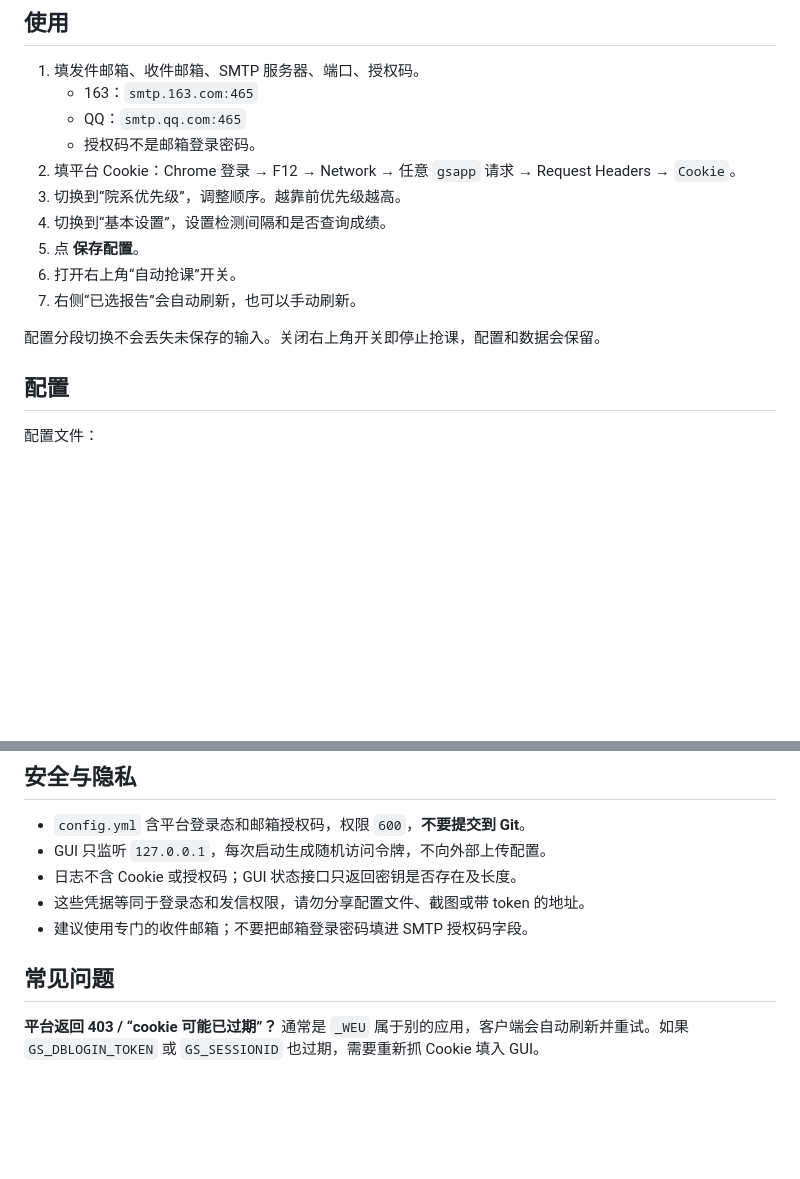
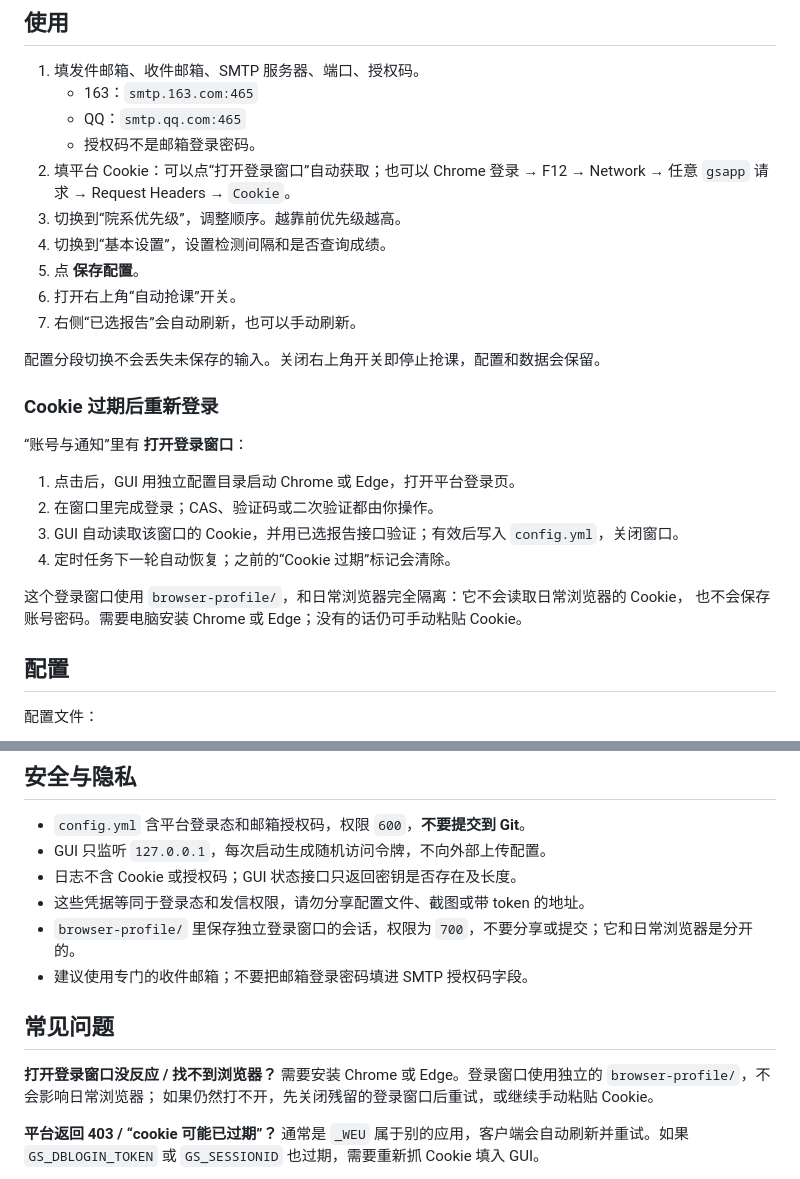
Before and after one commit to QcShadow/ustc_grab_report_course, a Markdown page: README.md, 2 parts joined by grey strips. Rendered like a GitHub page; blank space fills up the shorter version.

```diff
--- a/README.md
+++ b/README.md
@@ -64,7 +71,7 @@ Windows 的配置与数据就在项目目录下。
    - 163：`smtp.163.com:465`
    - QQ：`smtp.qq.com:465`
    - 授权码不是邮箱登录密码。
-2. 填平台 Cookie：Chrome 登录 → F12 → Network → 任意 `gsapp` 请求 → Request Headers → `Cookie`。
+2. 填平台 Cookie：可以点“打开登录窗口”自动获取；也可以 Chrome 登录 → F12 → Network → 任意 `gsapp` 请求 → Request Headers → `Cookie`。
 3. 切换到“院系优先级”，调整顺序。越靠前优先级越高。
 4. 切换到“基本设置”，设置检测间隔和是否查询成绩。
 5. 点 **保存配置**。
@@ -72,6 +79,18 @@ Windows 的配置与数据就在项目目录下。
 7. 右侧“已选报告”会自动刷新，也可以手动刷新。
 
 配置分段切换不会丢失未保存的输入。关闭右上角开关即停止抢课，配置和数据会保留。
+
+### Cookie 过期后重新登录
+
+“账号与通知”里有 **打开登录窗口**：
+
+1. 点击后，GUI 用独立配置目录启动 Chrome 或 Edge，打开平台登录页。
+2. 在窗口里完成登录；CAS、验证码或二次验证都由你操作。
+3. GUI 自动读取该窗口的 Cookie，并用已选报告接口验证；有效后写入 `config.yml`，关闭窗口。
+4. 定时任务下一轮自动恢复；之前的“Cookie 过期”标记会清除。
+
+这个登录窗口使用 `browser-profile/`，和日常浏览器完全隔离：它不会读取日常浏览器的 Cookie，
+也不会保存账号密码。需要电脑安装 Chrome 或 Edge；没有的话仍可手动粘贴 Cookie。
 
 ## 配置
 
@@ -288,9 +307,14 @@ powershell -ExecutionPolicy Bypass -File scripts\windows\install_task.ps1 -Inter
 - GUI 只监听 `127.0.0.1`，每次启动生成随机访问令牌，不向外部上传配置。
 - 日志不含 Cookie 或授权码；GUI 状态接口只返回密钥是否存在及长度。
 - 这些凭据等同于登录态和发信权限，请勿分享配置文件、截图或带 token 的地址。
+- `browser-profile/` 里保存独立登录窗口的会话，权限为 `700`，不要分享或提交；它和日常浏览器是分开的。
 - 建议使用专门的收件邮箱；不要把邮箱登录密码填进 SMTP 授权码字段。
 
 ## 常见问题
+
+**打开登录窗口没反应 / 找不到浏览器？**
+需要安装 Chrome 或 Edge。登录窗口使用独立的 `browser-profile/`，不会影响日常浏览器；
+如果仍然打不开，先关闭残留的登录窗口后重试，或继续手动粘贴 Cookie。
 
 **平台返回 403 / “cookie 可能已过期”？**
 通常是 `_WEU` 属于别的应用，客户端会自动刷新并重试。如果 `GS_DBLOGIN_TOKEN` 或
```
Also changed, not shown: other parts of README.md (+9 -2 lines), docs/gui-account.png, 7 other files.
